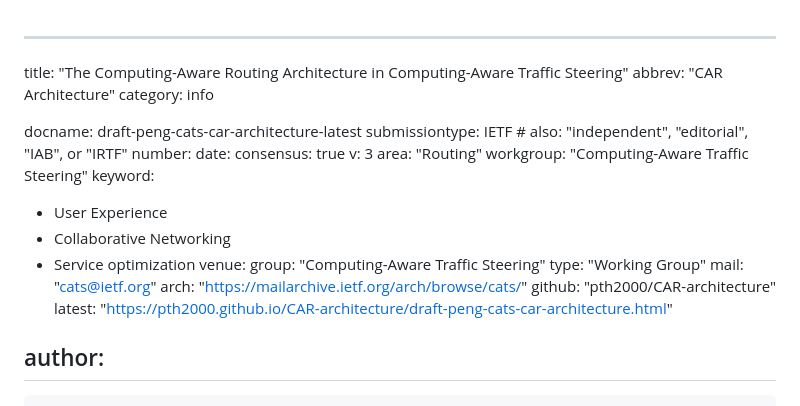
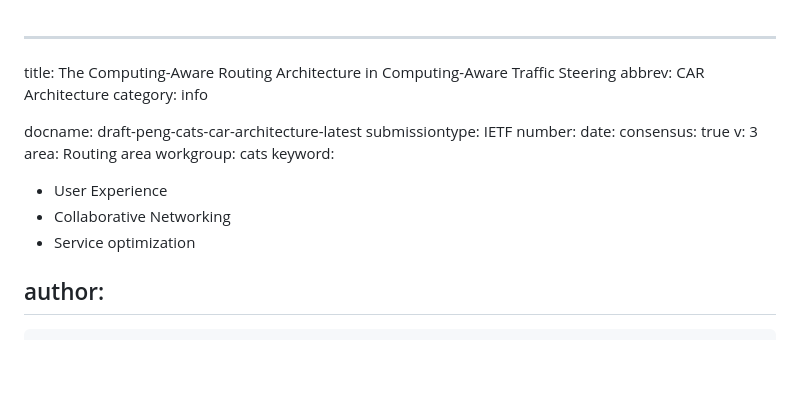
Before and after one commit to pth2000/CAR-architecture, a Markdown page: draft-peng-cats-car-architecture.md, the part around the change. GitHub-like rendering; blank space fills up the shorter version.

```diff
--- a/draft-peng-cats-car-architecture.md
+++ b/draft-peng-cats-car-architecture.md
@@ -1,27 +1,20 @@
 ---
-title: "The Computing-Aware Routing Architecture in Computing-Aware Traffic Steering"
-abbrev: "CAR Architecture"
+title: The Computing-Aware Routing Architecture in Computing-Aware Traffic Steering
+abbrev: CAR Architecture
 category: info
 
 docname: draft-peng-cats-car-architecture-latest
-submissiontype: IETF  # also: "independent", "editorial", "IAB", or "IRTF"
+submissiontype: IETF
 number:
 date:
 consensus: true
 v: 3
-area: "Routing"
-workgroup: "Computing-Aware Traffic Steering"
+area: Routing area
+workgroup: cats
 keyword:
  - User Experience
  - Collaborative Networking
  - Service optimization
-venue:
-  group: "Computing-Aware Traffic Steering"
-  type: "Working Group"
-  mail: "cats@ietf.org"
-  arch: "https://mailarchive.ietf.org/arch/browse/cats/"
-  github: "pth2000/CAR-architecture"
-  latest: "https://pth2000.github.io/CAR-architecture/draft-peng-cats-car-architecture.html"
 
 author:
  -
```
